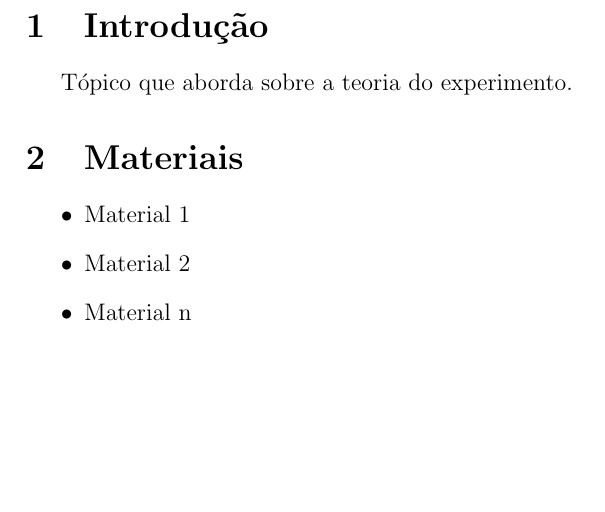
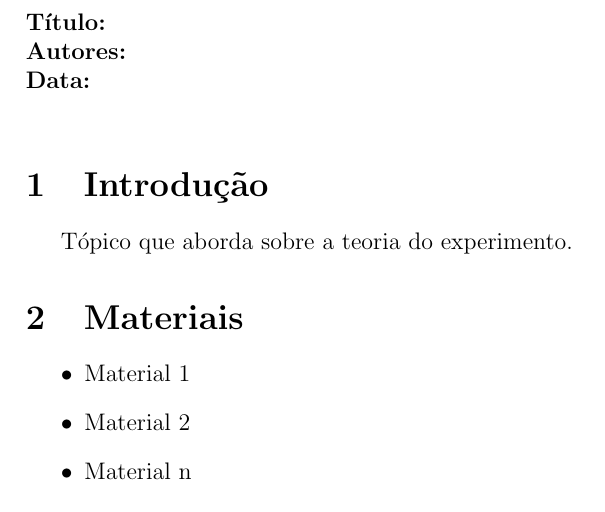
Before and after one commit to autochopp/relatorio-tecnico, a LaTeX document (main.tex): part of the page, cut at the place of the change, the shorter picture padded with empty space. Compiled offline with pdfLaTeX.

Commit message:
adding headers
Signed-off-by: Filipe Ribeiro <filiperibeirom7@gmail.com>

```diff
--- a/main.tex
+++ b/main.tex
@@ -12,6 +12,11 @@
 \usepackage{enumitem}
 
 \begin{document}
+\textbf{ \\
+  Título:  \\
+  Autores: \\
+  Data:} \\
+
 \section{Introdução}
 	Tópico que aborda sobre a teoria do experimento.
 
```
Also changed, not shown: Makefile (added), 1 other file.
